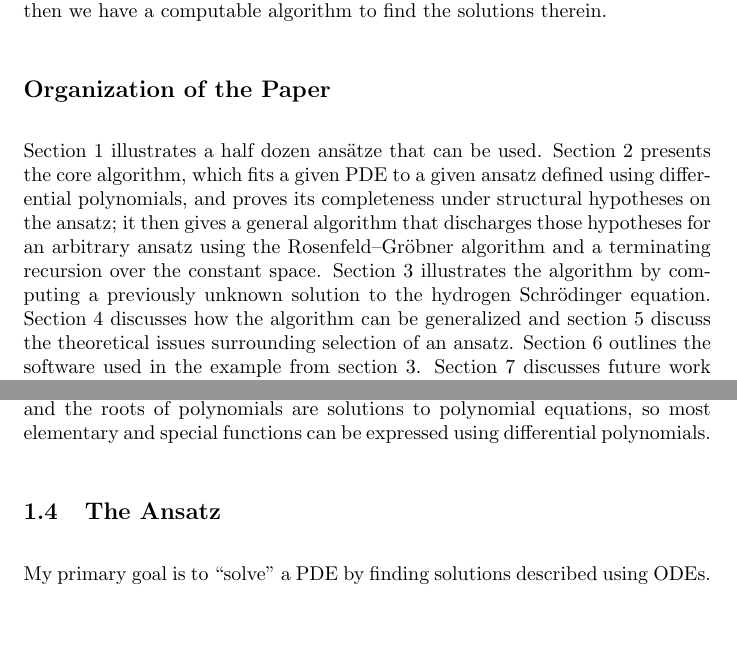
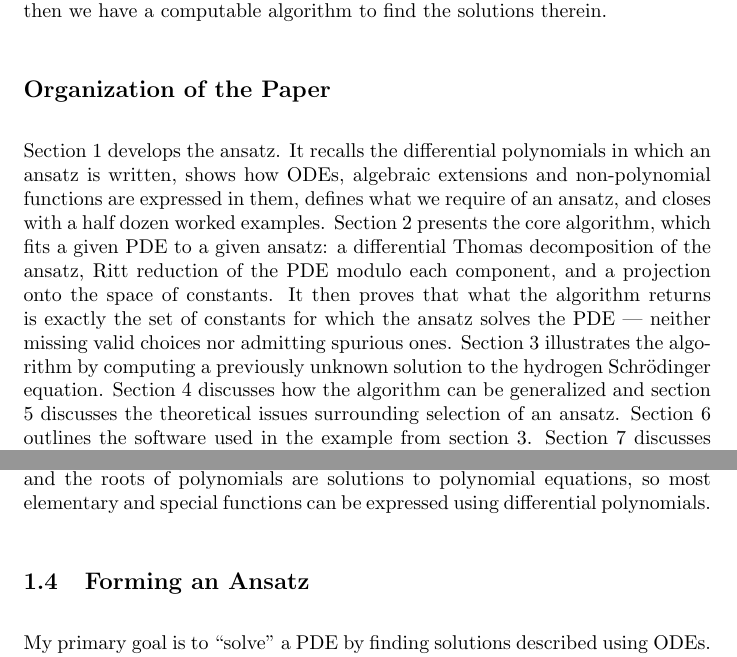
Before and after one commit to BrentBaccala/NewMethod, a LaTeX paper (NewMethod.tex): two parts of pages 3 and 8 of 50, joined at a grey line, cut so that both start at the same text, the shorter picture padded with empty space. Compiled offline with pdfLaTeX.

Commit message:
NewMethod: rewrite the organization paragraph; rename the duplicate title
The paragraph described the old two-section split and was stale in three
ways. Section 1 was summarised as illustrating "a half dozen ansatze",
which now describes only its last subsection -- the section also carries
differential polynomials, ODE and algebraic extensions, non-polynomial
functions, and the definition of an ansatz. Section 2 was said to prove
completeness "under structural hypotheses on the ansatz", but the
theorem no longer has any to speak of: the denominator hypothesis is
gone, two hypotheses were collapsed into one, and the statement is now
an equivalence. And it promised a general algorithm discharging those
hypotheses "using the Rosenfeld-Groebner algorithm and a terminating
recursion over the constant space" -- which the paper does not contain
anywhere. Section 4 generalises the ansatz, not the hypotheses, and the
one surviving live mention of Rosenfeld-Groebner names it as the
approach that is computationally infeasible and is therefore not taken.
That last claim predates the reordering; it is fallout from moving the
foundations onto the Thomas decomposition.

The replacement describes what each section now does, and says what the
core algorithm actually is: Thomas decomposition of the ansatz, Ritt
reduction of the PDE modulo each component, projection onto the space of
constants, then the proof that the result is exactly the set of
constants for which the ansatz solves the PDE.

Subsection 1.4 "The Ansatz" is renamed "Forming an Ansatz" -- it shared
its title with the section containing it, so the two appeared twice at
different levels in the table of contents. Also fixed "section 5
discuss" -> "discusses".

Builds clean at 50 pages, no overfull boxes.

Co-Authored-By: Claude Opus 5 (1M context) <noreply@anthropic.com>
Claude-Session: https://claude.ai/code/session_0141TupTGXsdQHHUWoR2RgHi

```diff
--- a/NewMethod.tex
+++ b/NewMethod.tex
@@ -248,16 +248,19 @@ a computable algorithm to find the solutions therein.
 
 \subsection*{Organization of the Paper}
 
-Section \ref{sec:Ansatze} illustrates a half dozen ans\"atze that can be used.
-Section \ref{sec:Solution Algorithm} presents the core algorithm, which fits a given
-PDE to a given ansatz defined using differential polynomials, and proves its
-completeness under structural hypotheses on the ansatz; it then gives a
-general algorithm that discharges those hypotheses for an arbitrary ansatz
-using the Rosenfeld--Gr\"obner algorithm and a terminating recursion over the
-constant space.
+Section \ref{sec:Ansatze} develops the ansatz.  It recalls the differential
+polynomials in which an ansatz is written, shows how ODEs, algebraic extensions
+and non-polynomial functions are expressed in them, defines what we require of
+an ansatz, and closes with a half dozen worked examples.
+Section \ref{sec:Solution Algorithm} presents the core algorithm, which fits a
+given PDE to a given ansatz: a differential Thomas decomposition of the ansatz,
+Ritt reduction of the PDE modulo each component, and a projection onto the space
+of constants.  It then proves that what the algorithm returns is exactly the set
+of constants for which the ansatz solves the PDE --- neither missing valid
+choices nor admitting spurious ones.
 Section \ref{sec:Example} illustrates the algorithm by computing a previously unknown solution to the hydrogen Schr\"odinger equation.
 Section \ref{sec:Generalization of the Algorithm} discusses how the algorithm can be generalized
-and section \ref{sec:Selection of an Ansatz} discuss the theoretical issues surrounding selection of an ansatz.
+and section \ref{sec:Selection of an Ansatz} discusses the theoretical issues surrounding selection of an ansatz.
 Section \ref{sec:Software} outlines the software used in the example from section \ref{sec:Example}.
 Section \ref{sec:Future Work} discusses future work and section \ref{sec:Conclusion} is the conclusion.
 
@@ -506,7 +509,7 @@ and the roots of polynomials are solutions to polynomial equations,
 so most elementary and special functions can be expressed using
 differential polynomials.
 
-\subsection{The Ansatz}
+\subsection{Forming an Ansatz}
 
 My primary goal is to ``solve'' a PDE by finding solutions described using ODEs.
 Therefore, all of my current ans\"atze attempt to express solutions to the PDE using
```
